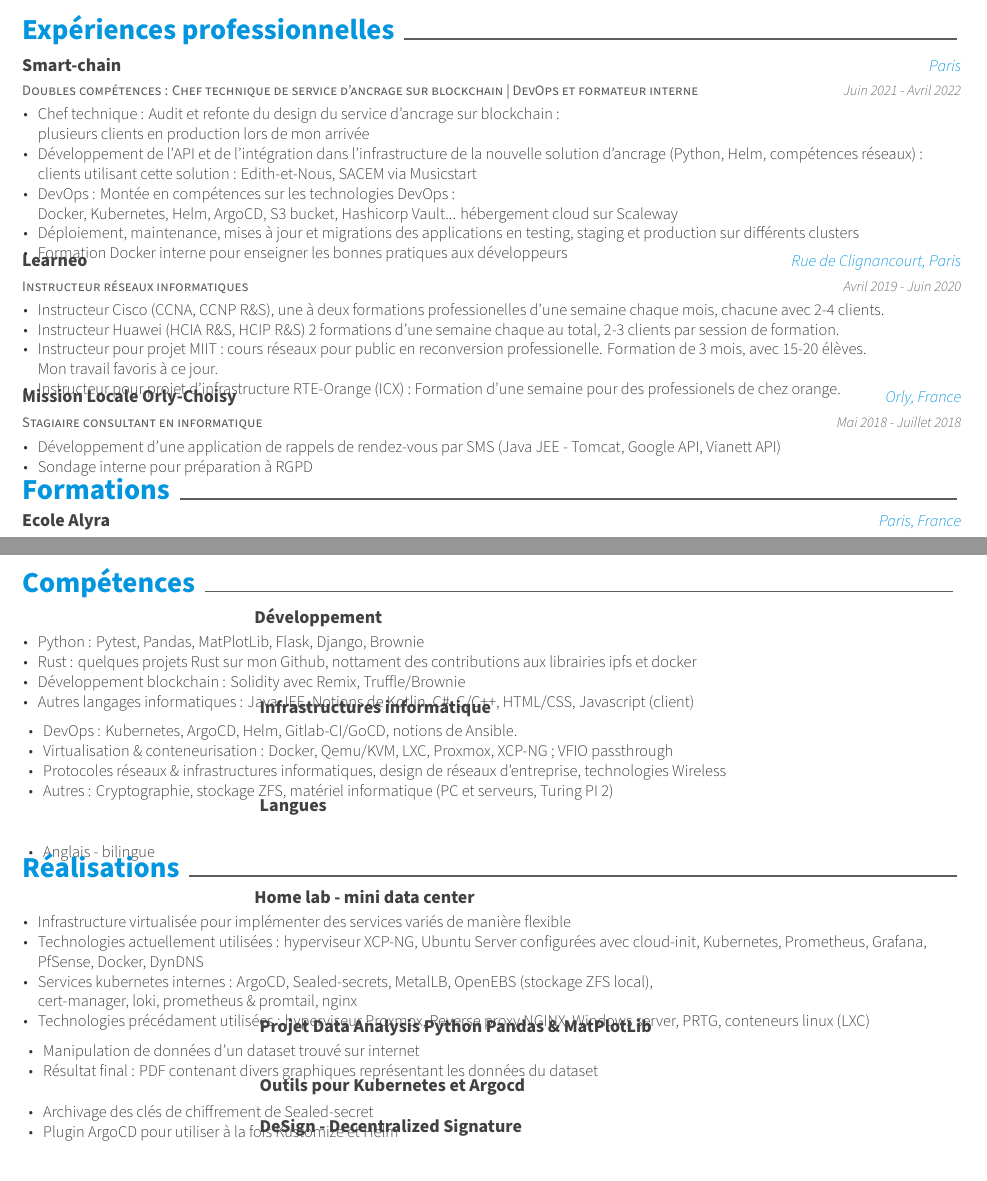
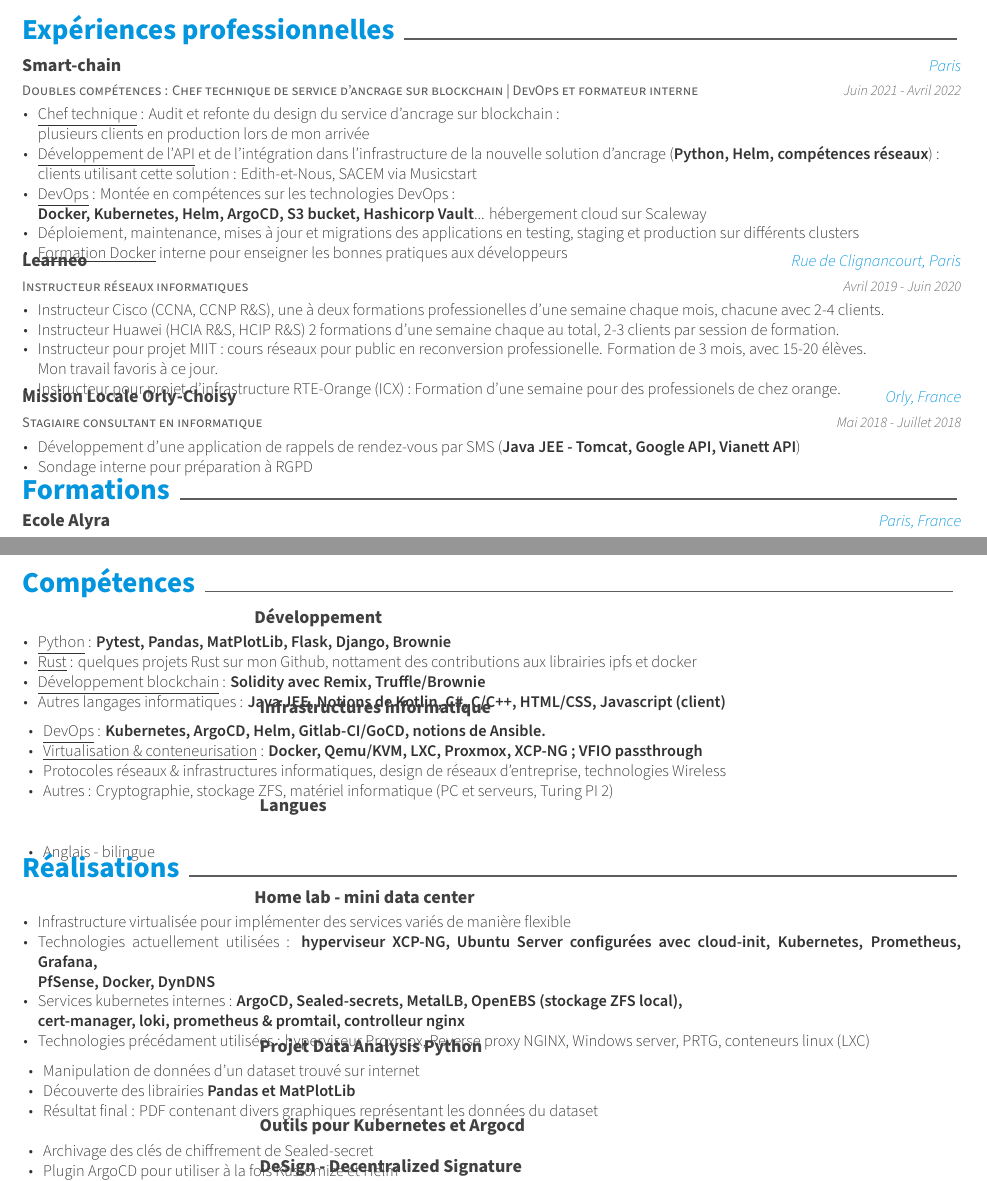
Before and after one commit to guillheu/resume, a LaTeX CV (resume.tex, which reads resume/experience.tex, resume/projects.tex, resume/skills.tex): two parts of pages 1 and 2 of 2, joined at a grey line, cut so that both start at the same text. Compiled offline with XeLaTeX.

Commit message:
adding bold and underlines

```diff
--- a/resume/experience.tex
+++ b/resume/experience.tex
@@ -9,11 +9,11 @@
     {
       \begin{cvitems} % Description(s) of tasks/responsibilities
       {
-        \item {Chef technique : Audit et refonte du design du service d'ancrage sur blockchain :\\plusieurs clients en production lors de mon arrivée}
-        \item {Développement de l'API et de l'intégration dans l'infrastructure de la nouvelle solution d'ancrage (Python, Helm, compétences réseaux) :\\clients utilisant cette solution : Edith-et-Nous, SACEM via Musicstart}
-        \item {DevOps : Montée en compétences sur les technologies DevOps :\\Docker, Kubernetes, Helm, ArgoCD, S3 bucket, Hashicorp Vault... hébergement cloud sur Scaleway}
+        \item {\underline{Chef technique} : Audit et refonte du design du service d'ancrage sur blockchain :\\plusieurs clients en production lors de mon arrivée}
+        \item {\underline{Développement de l'API} et de l'intégration dans l'infrastructure de la nouvelle solution d'ancrage (\textbf{Python, Helm, compétences réseaux}) :\\clients utilisant cette solution : Edith-et-Nous, SACEM via Musicstart}
+        \item {\underline{DevOps} : Montée en compétences sur les technologies DevOps :\\\textbf{Docker, Kubernetes, Helm, ArgoCD, S3 bucket, Hashicorp Vault}... hébergement cloud sur Scaleway}
         \item {Déploiement, maintenance, mises à jour et migrations des applications en testing, staging et production sur différents clusters}
-        \item {Formation Docker interne pour enseigner les bonnes pratiques aux développeurs}
+        \item {\underline{Formation Docker} interne pour enseigner les bonnes pratiques aux développeurs}
       }
       \end{cvitems}
     }
@@ -41,7 +41,7 @@
     {Mai 2018 - Juillet 2018} % Date(s)
     {
       \begin{cvitems} % Description(s) of tasks/responsibilities
-        \item {Développement d'une application de rappels de rendez-vous par SMS (Java JEE - Tomcat, Google API, Vianett API)}
+        \item {Développement d'une application de rappels de rendez-vous par SMS (\textbf{Java JEE - Tomcat, Google API, Vianett API})}
         \item {Sondage interne pour préparation à RGPD}
       \end{cvitems}
     }
--- a/resume/projects.tex
+++ b/resume/projects.tex
@@ -9,19 +9,20 @@
     {
       \begin{cvitems} % Description(s) bullet points
         \item {Infrastructure virtualisée pour implémenter des services variés de manière flexible}
-        \item {Technologies actuellement utilisées : hyperviseur XCP-NG, Ubuntu Server configurées avec cloud-init, Kubernetes, Prometheus, Grafana,\\PfSense, Docker, DynDNS}
-        \item {Services kubernetes internes : ArgoCD, Sealed-secrets, MetalLB, OpenEBS (stockage ZFS local),\\cert-manager, loki, prometheus \& promtail, nginx}
+        \item {Technologies actuellement utilisées : \textbf{hyperviseur XCP-NG, Ubuntu Server configurées avec cloud-init, Kubernetes, Prometheus, Grafana,\\PfSense, Docker, DynDNS}}
+        \item {Services kubernetes internes : \textbf{ArgoCD, Sealed-secrets, MetalLB, OpenEBS (stockage ZFS local),\\cert-manager, loki, prometheus \& promtail, controlleur nginx}}
         \item {Technologies précédament utilisées : hyperviseur Proxmox, Reverse proxy NGINX, Windows server, PRTG, conteneurs linux (LXC)}
       \end{cvitems}
     }
   \cventry
       {} % Empty position
-      {Projet Data Analysis Python Pandas \& MatPlotLib} % Project
+      {Projet Data Analysis Python} % Project
       {} % Empty location
       {} % Empty date
       {
         \begin{cvitems} % Description(s) bullet points
           \item {Manipulation de données d'un dataset trouvé sur internet}
+          \item {Découverte des librairies \textbf{Pandas et MatPlotLib}}
           \item {Résultat final : PDF contenant divers graphiques représentant les données du dataset\\}
         \end{cvitems}
       }
--- a/resume/skills.tex
+++ b/resume/skills.tex
@@ -7,10 +7,10 @@
     {} % Date(s)
     {
       \begin{cvitems} % Description(s) bullet points
-        \item {Python : Pytest, Pandas, MatPlotLib, Flask, Django, Brownie}
-        \item {Rust : \href{https://github.com/guillheu?tab=repositories&q=&type=&language=rust&sort=}{quelques projets Rust sur mon Github}, nottament des contributions aux librairies ipfs et docker}
-        \item {Développement blockchain : Solidity avec Remix, Truffle/Brownie}
-        \item {Autres langages informatiques : Java JEE, Notions de Kotlin, C\#, C/C++, HTML/CSS, Javascript (client)}
+        \item {\underline{Python} : \textbf{Pytest, Pandas, MatPlotLib, Flask, Django, Brownie}}
+        \item {\underline{Rust} : \href{https://github.com/guillheu?tab=repositories&q=&type=&language=rust&sort=}{quelques projets Rust sur mon Github}, nottament des contributions aux librairies ipfs et docker}
+        \item {\underline{Développement blockchain} : \textbf{Solidity avec Remix, Truffle/Brownie}}
+        \item {Autres langages informatiques : \textbf{Java JEE, Notions de Kotlin, C\#, C/C++, HTML/CSS, Javascript (client)}}
       \end{cvitems}
     }
   \cventry
```
Also changed, not shown: resume.pdf, resume/skills.tex (4 more changed lines).
